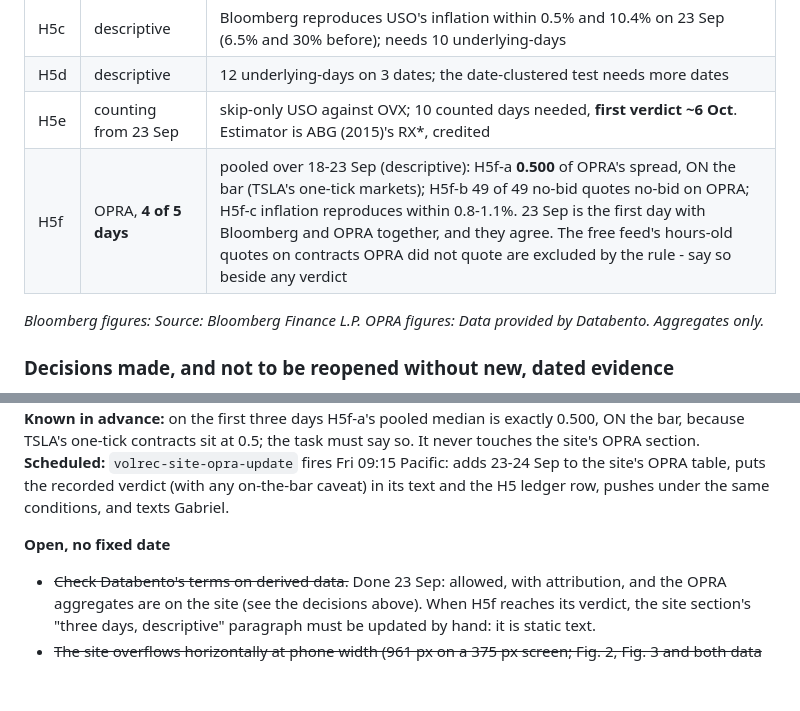
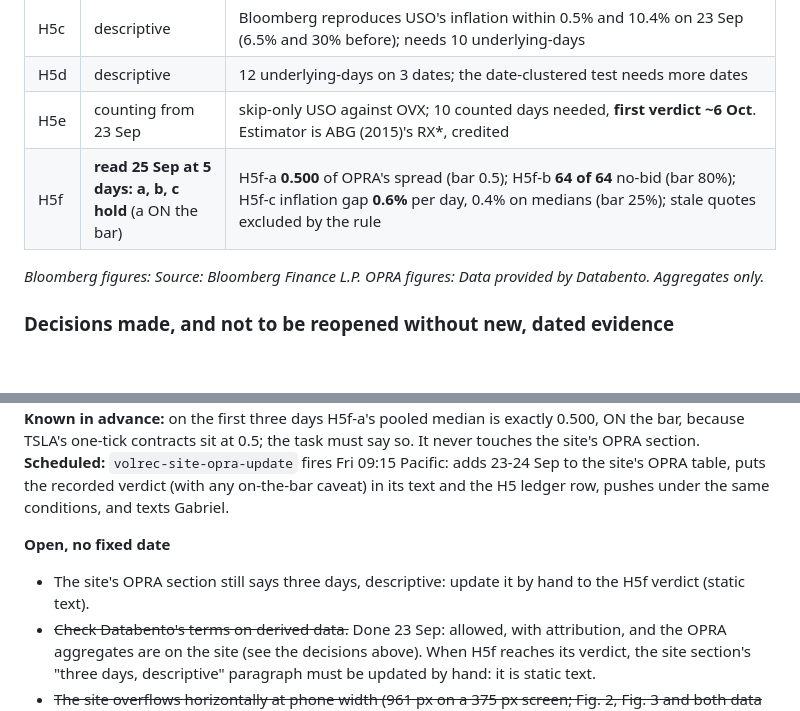
Before and after one commit to gabrielmitton-cloud/volrec, a Markdown page: HANDOFF.md, 2 parts joined by grey strips. Rendered like a GitHub page; blank space fills up the shorter version.

```diff
--- a/HANDOFF.md
+++ b/HANDOFF.md
@@ -1929,7 +1929,7 @@ every decision. This section is the only one guaranteed current. Read it, run
 | H5c | descriptive | Bloomberg reproduces USO's inflation within 0.5% and 10.4% on 23 Sep (6.5% and 30% before); needs 10 underlying-days |
 | H5d | descriptive | 12 underlying-days on 3 dates; the date-clustered test needs more dates |
 | H5e | counting from 23 Sep | skip-only USO against OVX; 10 counted days needed, **first verdict ~6 Oct**. Estimator is ABG (2015)'s RX*, credited |
-| H5f | OPRA, **4 of 5 days** | pooled over 18-23 Sep (descriptive): H5f-a **0.500** of OPRA's spread, ON the bar (TSLA's one-tick markets); H5f-b 49 of 49 no-bid quotes no-bid on OPRA; H5f-c inflation reproduces within 0.8-1.1%. 23 Sep is the first day with Bloomberg and OPRA together, and they agree. The free feed's hours-old quotes on contracts OPRA did not quote are excluded by the rule - say so beside any verdict |
+| H5f | **read 25 Sep at 5 days: a, b, c hold** (a ON the bar) | H5f-a **0.500** of OPRA's spread (bar 0.5); H5f-b **64 of 64** no-bid (bar 80%); H5f-c inflation gap **0.6%** per day, 0.4% on medians (bar 25%); stale quotes excluded by the rule |
 
 *Bloomberg figures: Source: Bloomberg Finance L.P. OPRA figures: Data provided by Databento. Aggregates only.*
 
@@ -2022,6 +2022,7 @@ as registered, with the stale-quote exclusion stated beside it.
   text and the H5 ledger row, pushes under the same conditions, and texts Gabriel.
 
 **Open, no fixed date**
+- The site's OPRA section still says three days, descriptive: update it by hand to the H5f verdict (static text).
 - ~~Check Databento's terms on derived data.~~ Done 23 Sep: allowed, with attribution,
   and the OPRA aggregates are on the site (see the decisions above). When H5f reaches
   its verdict, the site section's "three days, descriptive" paragraph must be updated
```
Also changed, not shown: hypotheses/2026-09-19-h5-wing-quote-quality.md (+19 -1 lines).
